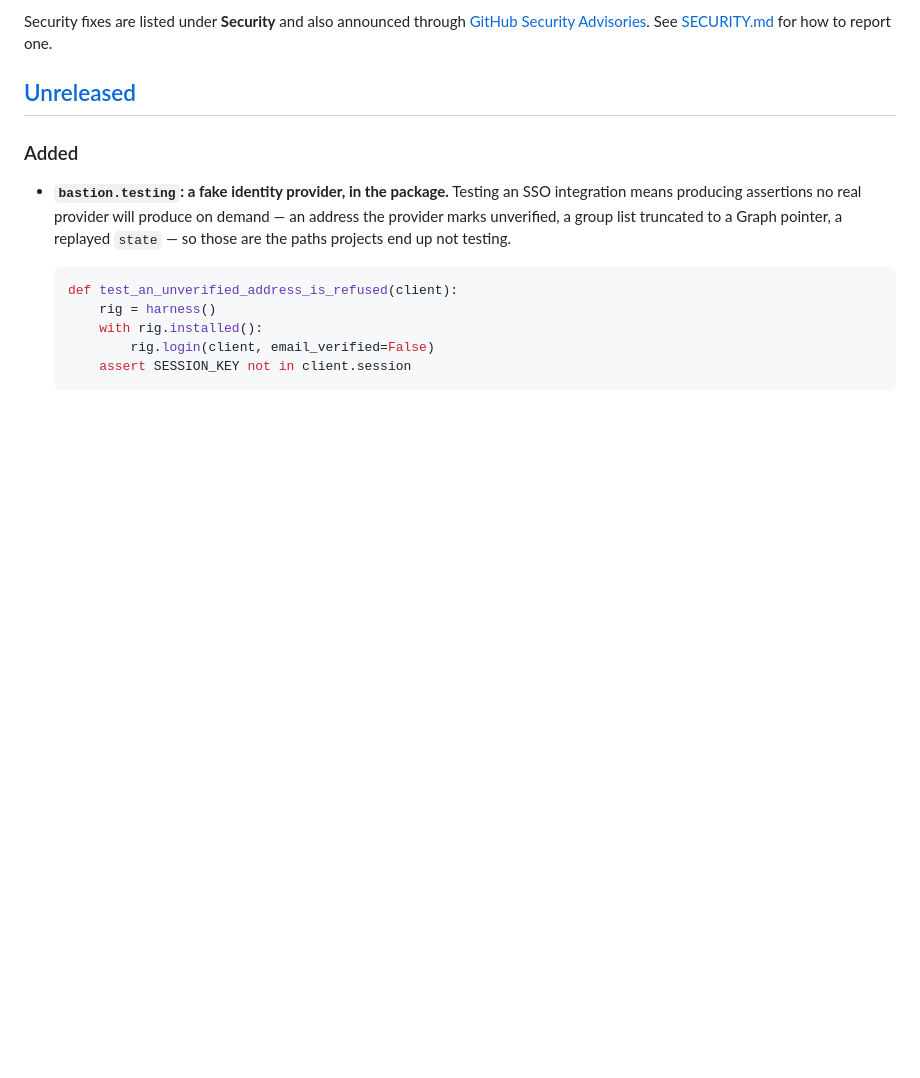
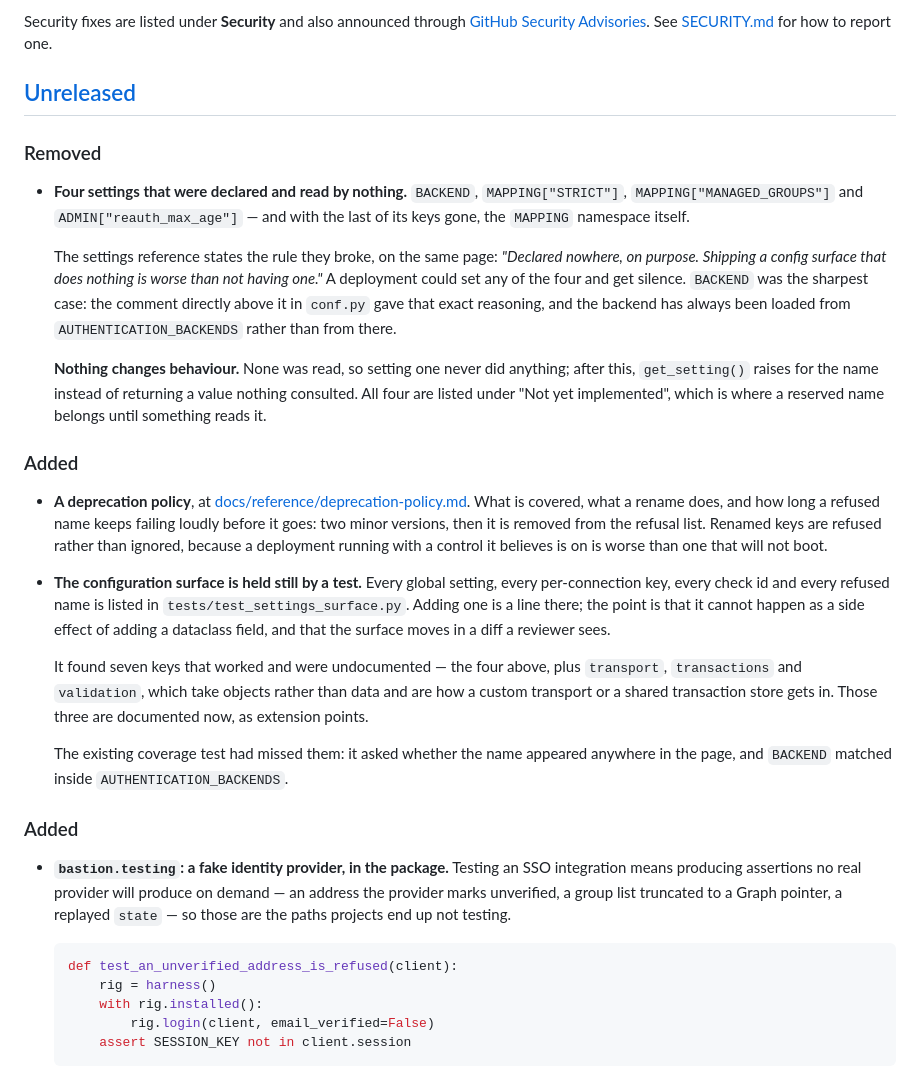
Before and after one commit to thesaadmirza/django-bastion, a Markdown page: CHANGELOG.md, the part around the change. Rendered like a GitHub page; blank space fills up the shorter version.

Commit message:
docs: changelog for the settings freeze
Signed-off-by: Saad Mirza <saadmirza009@gmail.com>

```diff
--- a/CHANGELOG.md
+++ b/CHANGELOG.md
@@ -9,6 +9,51 @@ Security fixes are listed under **Security** and also announced through
 See [SECURITY.md](SECURITY.md) for how to report one.
 
 ## [Unreleased]
+
+### Removed
+
+- **Four settings that were declared and read by nothing.** `BACKEND`,
+  `MAPPING["STRICT"]`, `MAPPING["MANAGED_GROUPS"]` and
+  `ADMIN["reauth_max_age"]` — and with the last of its keys gone, the `MAPPING`
+  namespace itself.
+
+  The settings reference states the rule they broke, on the same page:
+  *"Declared nowhere, on purpose. Shipping a config surface that does nothing
+  is worse than not having one."* A deployment could set any of the four and
+  get silence. `BACKEND` was the sharpest case: the comment directly above it
+  in `conf.py` gave that exact reasoning, and the backend has always been
+  loaded from `AUTHENTICATION_BACKENDS` rather than from there.
+
+  **Nothing changes behaviour.** None was read, so setting one never did
+  anything; after this, `get_setting()` raises for the name instead of
+  returning a value nothing consulted. All four are listed under "Not yet
+  implemented", which is where a reserved name belongs until something reads
+  it.
+
+### Added
+
+- **A deprecation policy**, at
+  [docs/reference/deprecation-policy.md](docs/reference/deprecation-policy.md).
+  What is covered, what a rename does, and how long a refused name keeps
+  failing loudly before it goes: two minor versions, then it is removed from
+  the refusal list. Renamed keys are refused rather than ignored, because a
+  deployment running with a control it believes is on is worse than one that
+  will not boot.
+
+- **The configuration surface is held still by a test.** Every global setting,
+  every per-connection key, every check id and every refused name is listed in
+  `tests/test_settings_surface.py`. Adding one is a line there; the point is
+  that it cannot happen as a side effect of adding a dataclass field, and that
+  the surface moves in a diff a reviewer sees.
+
+  It found seven keys that worked and were undocumented — the four above, plus
+  `transport`, `transactions` and `validation`, which take objects rather than
+  data and are how a custom transport or a shared transaction store gets in.
+  Those three are documented now, as extension points.
+
+  The existing coverage test had missed them: it asked whether the name
+  appeared anywhere in the page, and `BACKEND` matched inside
+  `AUTHENTICATION_BACKENDS`.
 
 ### Added
 
```
